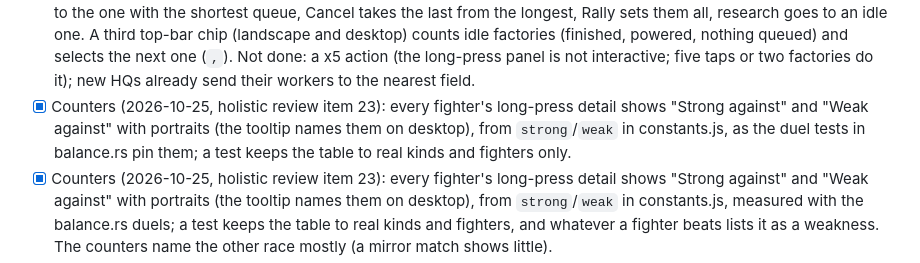
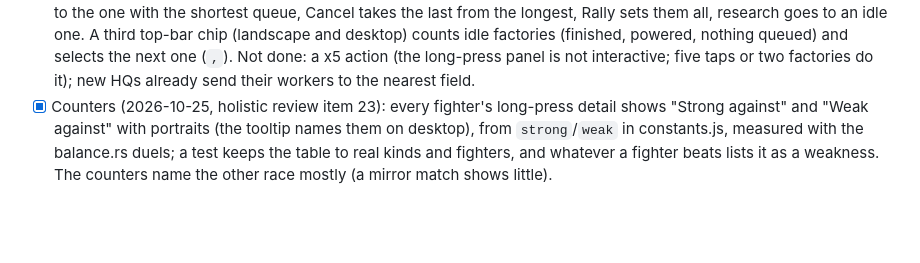
Before and after one commit to mazzucci/ebbfall, a Markdown page: docs/PLAN.md, the part around the change. Drawn GitHub-style; blank space fills up the shorter version.

Commit message:
PLAN: one counters entry

```diff
--- a/docs/PLAN.md
+++ b/docs/PLAN.md
@@ -122,7 +122,6 @@ loop feels right.
   Balance kept: Humans win 11/23 on Easy and 7/24 on Medium against the Vael in AI-vs-AI (12 and 9 before).
 - [x] AI room in a walled main (2026-10-25): after the main pockets a quarter of AI seats fell behind their factory schedule (the pocket filled under the AI's placement rules) and banked 500-5,000 shards. Its field clearance now scales with the building (2 tiles plus half its size: 3.5 for a 3x3, was 4.5 for all), and when the main has no room it builds by its second base. Behind schedule at 8 minutes: 3 seats of 48 (was 12). A scenario pins three of the seeds.
 - [x] Macro help (2026-10-25, holistic review item 12): a double-click / double-tap on a finished building selects all of ours of its type on screen (it used to select nothing); with several factories of a kind selected the card is theirs, a unit goes to the one with the shortest queue, Cancel takes the last from the longest, Rally sets them all, research goes to an idle one. A third top-bar chip (landscape and desktop) counts idle factories (finished, powered, nothing queued) and selects the next one (`,`). Not done: a x5 action (the long-press panel is not interactive; five taps or two factories do it); new HQs already send their workers to the nearest field.
-- [x] Counters (2026-10-25, holistic review item 23): every fighter's long-press detail shows "Strong against" and "Weak against" with portraits (the tooltip names them on desktop), from `strong`/`weak` in constants.js, as the duel tests in balance.rs pin them; a test keeps the table to real kinds and fighters only.
 - [x] Counters (2026-10-25, holistic review item 23): every fighter's long-press detail shows "Strong against" and "Weak against" with portraits (the tooltip names them on desktop), from `strong`/`weak` in constants.js, measured with the balance.rs duels; a test keeps the table to real kinds and fighters, and whatever a fighter beats lists it as a weakness. The counters name the other race mostly (a mirror match shows little).
 - [x] AI spending (2026-10-25): the Human AI lost about four in five Medium games to the Vael AI. The cause was not the units: its Ether Rig went up first and three harvesters banked ether it could not spend until the Foundry (the Vael Prism needs no tech), so its first army was smaller and lost the first fight and then its workers. Now an AI takes ether at once only if a unit in its mix spends ether without tech, else after its first factory; it starts its tech building as soon as that building's ether is banked (not only after 150 s); banked ether halves its mix ratios (more specialists); and banked shards with every factory busy add a factory beyond the schedule (Diff.extra_rax: none on Easy, 3 on Medium, 4 on Hard; never while saving up or supply-blocked). With the Human AI playing properly, part of the 2026-10-24 Vael cut came back: Scythe dmg 11 (was 10), Prism shields 60 (was 50) and dmg 14 (was 13). AI-vs-AI, 72 games per level over two seed sets: Humans win 40 on Easy and 39.5 on Medium (main: about 43 and 17).
 - [x] Race balance from AI-vs-AI games (2026-10-24): the Vael AI won 46 of 48 games against the human AI (Easy and
```
